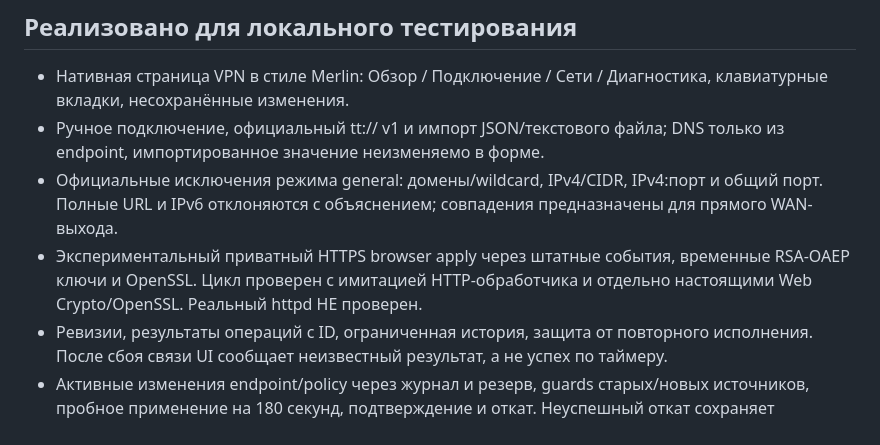
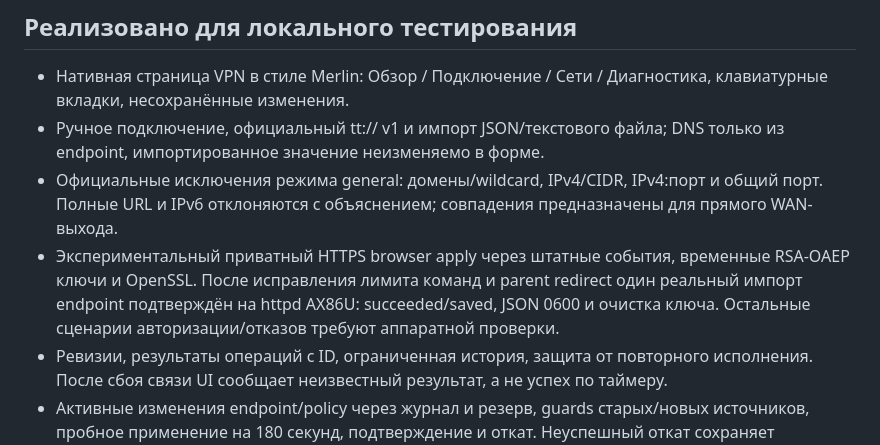
Before and after one commit to VitaliyYakob/asuswrt-merlin-trusttunnel, a Markdown page: docs/STATUS.md, the part around the change. Rendered like a GitHub page.

```diff
--- a/docs/STATUS.md
+++ b/docs/STATUS.md
@@ -7,7 +7,7 @@
 - Нативная страница VPN в стиле Merlin: Обзор / Подключение / Сети / Диагностика, клавиатурные вкладки, несохранённые изменения.
 - Ручное подключение, официальный tt:// v1 и импорт JSON/текстового файла; DNS только из endpoint, импортированное значение неизменяемо в форме.
 - Официальные исключения режима general: домены/wildcard, IPv4/CIDR, IPv4:порт и общий порт. Полные URL и IPv6 отклоняются с объяснением; совпадения предназначены для прямого WAN-выхода.
-- Экспериментальный приватный HTTPS browser apply через штатные события, временные RSA-OAEP ключи и OpenSSL. Цикл проверен с имитацией HTTP-обработчика и отдельно настоящими Web Crypto/OpenSSL. Реальный httpd НЕ проверен.
+- Экспериментальный приватный HTTPS browser apply через штатные события, временные RSA-OAEP ключи и OpenSSL. После исправления лимита команд и parent redirect один реальный импорт endpoint подтверждён на httpd AX86U: succeeded/saved, JSON 0600 и очистка ключа. Остальные сценарии авторизации/отказов требуют аппаратной проверки.
 - Ревизии, результаты операций с ID, ограниченная история, защита от повторного исполнения. После сбоя связи UI сообщает неизвестный результат, а не успех по таймеру.
 - Активные изменения endpoint/policy через журнал и резерв, guards старых/новых источников, пробное применение на 180 секунд, подтверждение и откат. Неуспешный откат сохраняет карантин. Проверено моделью команд; это не доказательство отсутствия пакетных утечек.
 - Schema4: сети по основному SSID с неизменяемым bridge и идентификатором состава сети; остальные SSID общей подсети раскрываются отдельно. Выбор DHCP-устройств по IPv4 /32; локальные исключения без отмены фильтрации Merlin. Schema1/2/3 совместимы.
```
Also changed, not shown: README.md (+1 -1 lines), docs/TEST-REPORT.md (+2 -0 lines).
